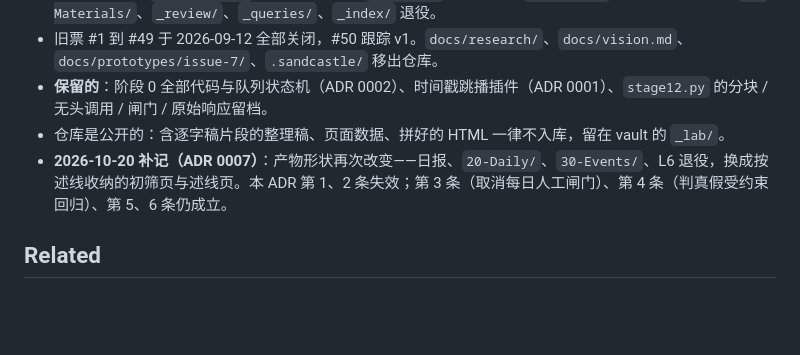
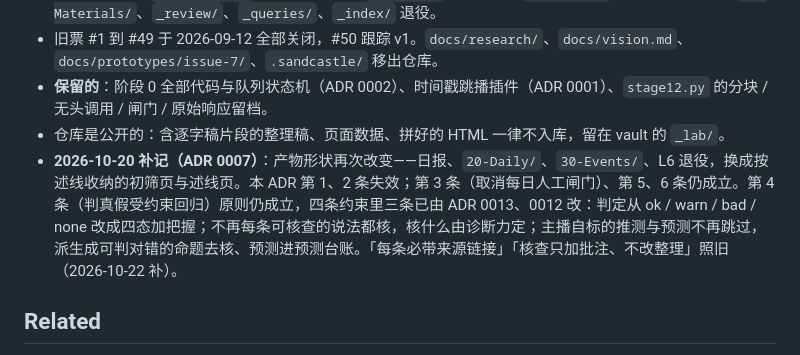
Before and after one commit to kildren-coder/story-machine, a Markdown page: docs/adr/0003-日报取代断言表.md, the part around the change. Rendered like a GitHub page; blank space fills up the shorter version.

```diff
--- a/docs/adr/0003-日报取代断言表.md
+++ b/docs/adr/0003-日报取代断言表.md
@@ -38,7 +38,7 @@
 - 旧票 #1 到 #49 于 2026-09-12 全部关闭，#50 跟踪 v1。`docs/research/`、`docs/vision.md`、`docs/prototypes/issue-7/`、`.sandcastle/` 移出仓库。
 - **保留的**：阶段 0 全部代码与队列状态机（ADR 0002）、时间戳跳播插件（ADR 0001）、`stage12.py` 的分块 / 无头调用 / 闸门 / 原始响应留档。
 - 仓库是公开的：含逐字稿片段的整理稿、页面数据、拼好的 HTML 一律不入库，留在 vault 的 `_lab/`。
-- **2026-10-20 补记（ADR 0007）**：产物形状再次改变——日报、`20-Daily/`、`30-Events/`、L6 退役，换成按述线收纳的初筛页与述线页。本 ADR 第 1、2 条失效；第 3 条（取消每日人工闸门）、第 4 条（判真假受约束回归）、第 5、6 条仍成立。
+- **2026-10-20 补记（ADR 0007）**：产物形状再次改变——日报、`20-Daily/`、`30-Events/`、L6 退役，换成按述线收纳的初筛页与述线页。本 ADR 第 1、2 条失效；第 3 条（取消每日人工闸门）、第 5、6 条仍成立。第 4 条（判真假受约束回归）原则仍成立，四条约束里三条已由 ADR 0013、0012 改：判定从 ok / warn / bad / none 改成四态加把握；不再每条可核查的说法都核，核什么由诊断力定；主播自标的推测与预测不再跳过，派生成可判对错的命题去核、预测进预测台账。「每条必带来源链接」「核查只加批注、不改整理」照旧（2026-10-22 补）。
 
 ## Related
 
```
Also changed, not shown: docs/adr/0004-分层无头流水线.md (+1 -1 lines).
